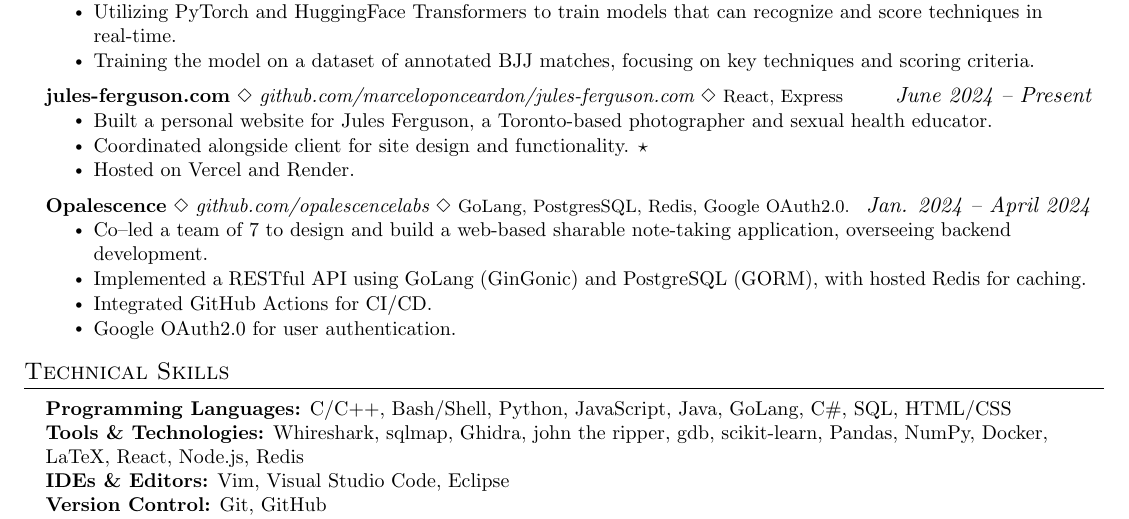
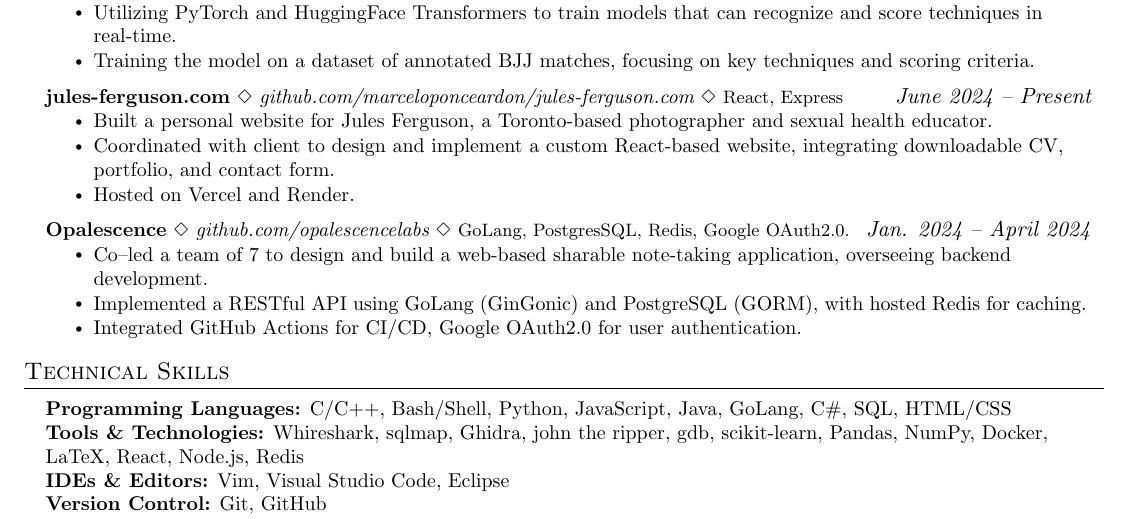
Before and after one commit to marceloponceardon/resume, a LaTeX CV (software/sec/resume.tex): part of the page, cut so that both start at the same text. Compiled offline with pdfLaTeX.

Commit message:
Fix typo and reword jules-ferguson.com section:

```diff
--- a/software/sec/resume.tex
+++ b/software/sec/resume.tex
@@ -175,7 +175,7 @@
       {\textbf{jules-ferguson.com} $\Diamond$ \textit{\href{https://github.com/marceloponceardon/jules-ferguson.com}{github.com/marceloponceardon/jules-ferguson.com}} $\Diamond$ {\footnotesize React, Express} }{\emph{June 2024 -- Present}}
 	  \resumeItemListStart
 	  \resumeItem{Built a personal website for Jules Ferguson, a Toronto-based photographer and sexual health educator.}
-	  \resumeItem{Coordinated alongside client for site design and functionality. $\star$}
+	  \resumeItem{Coordinated with client to design and implement a custom React-based website, integrating downloadable CV, portfolio, and contact form.}
 	  \resumeItem{Hosted on Vercel and Render.}
 	  \resumeItemListEnd
       \resumeProjectHeading
@@ -183,8 +183,7 @@
           \resumeItemListStart
 	  \resumeItem{Co--led a team of 7 to design and build a web-based sharable note-taking application, overseeing backend development.}
 	  \resumeItem{Implemented a RESTful API using GoLang (GinGonic) and PostgreSQL (GORM), with hosted Redis for caching.}
-	  \resumeItem{Integrated GitHub Actions for CI/CD.}
-	  \resumeItem{Google OAuth2.0 for user authentication.}
+	  \resumeItem{Integrated GitHub Actions for CI/CD, Google OAuth2.0 for user authentication.}
           \resumeItemListEnd
     \resumeSubHeadingListEnd
 
```
Also changed, not shown: software/sec/resume.pdf.
